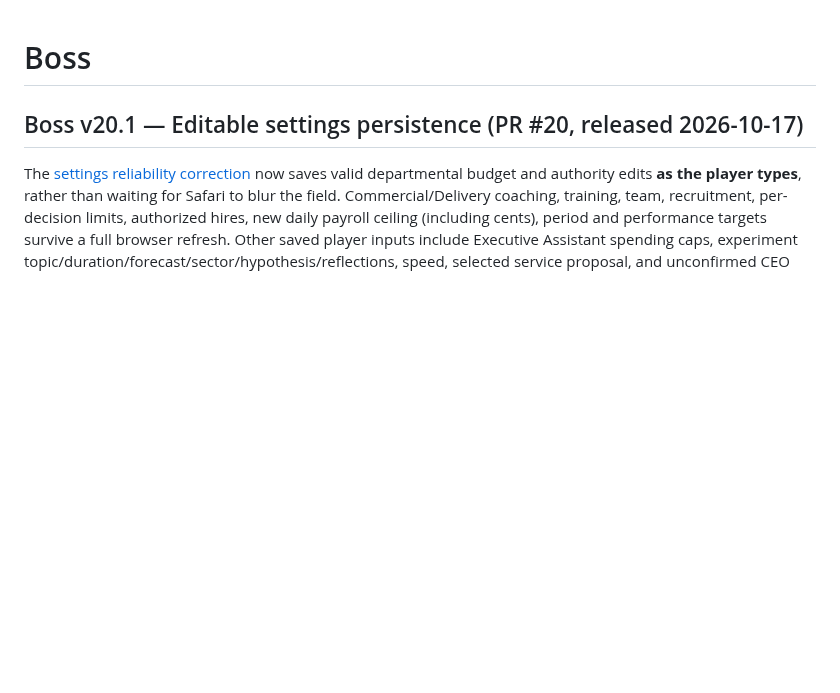
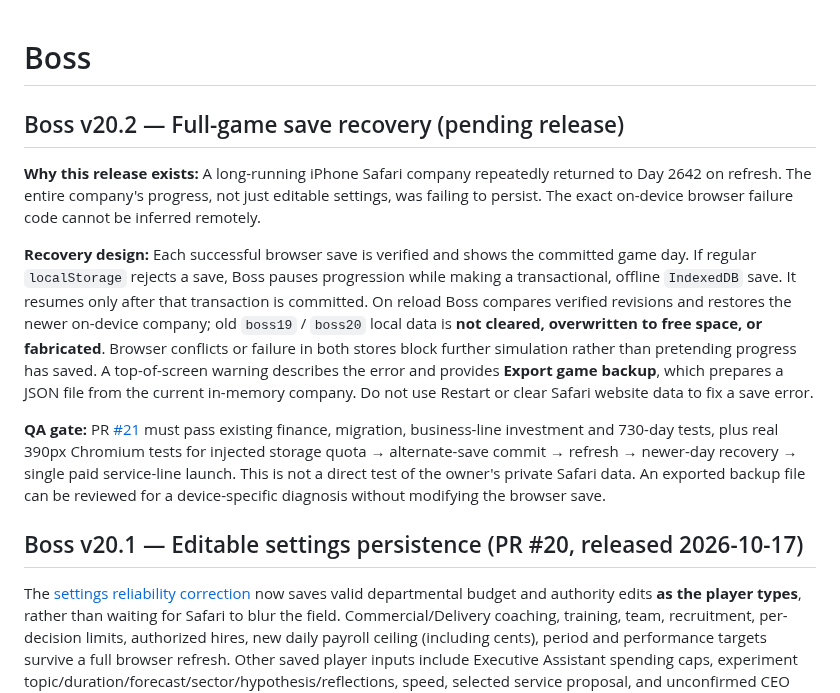
Before and after one commit to BSAVCI1/Boss, a Markdown page: README.md, the part around the change. Rendered like a GitHub page; blank space fills up the shorter version.

Commit message:
Carry forward Boss v20.2 recovery documentation without dropping v20.1 notes

```diff
--- a/README.md
+++ b/README.md
@@ -1,4 +1,12 @@
 # Boss
+
+## Boss v20.2 — Full-game save recovery (pending release)
+
+**Why this release exists:** A long-running iPhone Safari company repeatedly returned to Day 2642 on refresh. The entire company's progress, not just editable settings, was failing to persist. The exact on-device browser failure code cannot be inferred remotely.
+
+**Recovery design:** Each successful browser save is verified and shows the committed game day. If regular `localStorage` rejects a save, Boss pauses progression while making a transactional, offline `IndexedDB` save. It resumes only after that transaction is committed. On reload Boss compares verified revisions and restores the newer on-device company; old `boss19` / `boss20` local data is **not cleared, overwritten to free space, or fabricated**. Browser conflicts or failure in both stores block further simulation rather than pretending progress has saved. A top-of-screen warning describes the error and provides **Export game backup**, which prepares a JSON file from the current in-memory company. Do not use Restart or clear Safari website data to fix a save error.
+
+**QA gate:** PR [#21](https://github.com/BSAVCI1/Boss/pull/21) must pass existing finance, migration, business-line investment and 730-day tests, plus real 390px Chromium tests for injected storage quota → alternate-save commit → refresh → newer-day recovery → single paid service-line launch. This is not a direct test of the owner's private Safari data. An exported backup file can be reviewed for a device-specific diagnosis without modifying the browser save.
 
 ## Boss v20.1 — Editable settings persistence (PR #20, released 2026-10-17)
 
```
